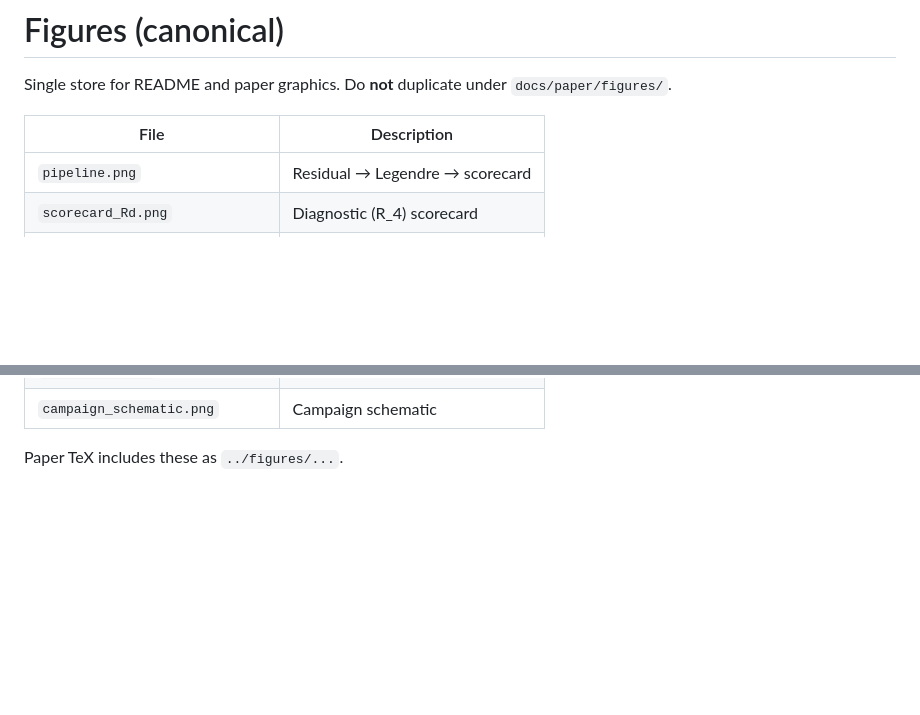
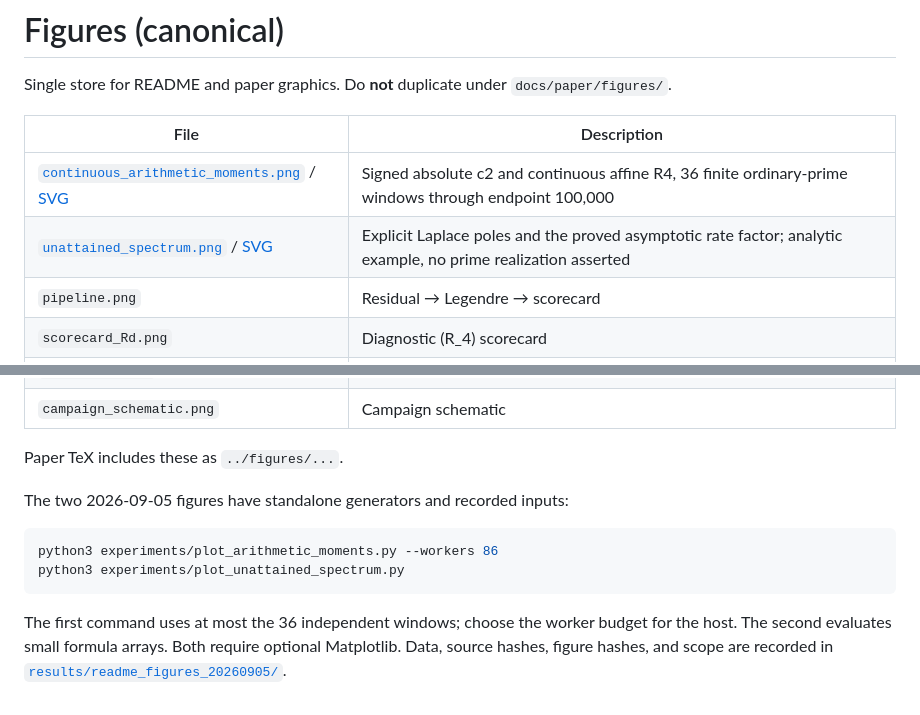
Before and after one commit to luckyseoul/perry-beurling-spectral-sieve, a Markdown page: docs/figures/README.md, 2 parts joined by grey strips. Drawn GitHub-style; blank space fills up the shorter version.

````diff
--- a/docs/figures/README.md
+++ b/docs/figures/README.md
@@ -4,6 +4,8 @@ Single store for README and paper graphics. Do **not** duplicate under `docs/pap
 
 | File | Description |
 |------|-------------|
+| [`continuous_arithmetic_moments.png`](continuous_arithmetic_moments.png) / [SVG](continuous_arithmetic_moments.svg) | Signed absolute c2 and continuous affine R4, 36 finite ordinary-prime windows through endpoint 100,000 |
+| [`unattained_spectrum.png`](unattained_spectrum.png) / [SVG](unattained_spectrum.svg) | Explicit Laplace poles and the proved asymptotic rate factor; analytic example, no prime realization asserted |
 | `pipeline.png` | Residual → Legendre → scorecard |
 | `scorecard_Rd.png` | Diagnostic \(R_4\) scorecard |
 | `residuals_waveforms.png` | Example residuals with \(R_4\) |
@@ -15,3 +17,15 @@ Single store for README and paper graphics. Do **not** duplicate under `docs/pap
 | `campaign_schematic.png` | Campaign schematic |
 
 Paper TeX includes these as `../figures/...`.
+
+The two 2026-09-05 figures have standalone generators and recorded inputs:
+
+```bash
+python3 experiments/plot_arithmetic_moments.py --workers 86
+python3 experiments/plot_unattained_spectrum.py
+```
+
+The first command uses at most the 36 independent windows; choose the worker
+budget for the host. The second evaluates small formula arrays. Both require
+optional Matplotlib. Data, source hashes, figure hashes, and scope are recorded
+in [`results/readme_figures_20260905/`](../../results/readme_figures_20260905/).
````
Also changed, not shown: README.md (+27 -0 lines), results/readme_figures_20260905/README.md (added, +32 -0 lines), docs/figures/continuous_arithmetic_moments.png (added), docs/figures/unattained_spectrum.png (added), 7 other files.
